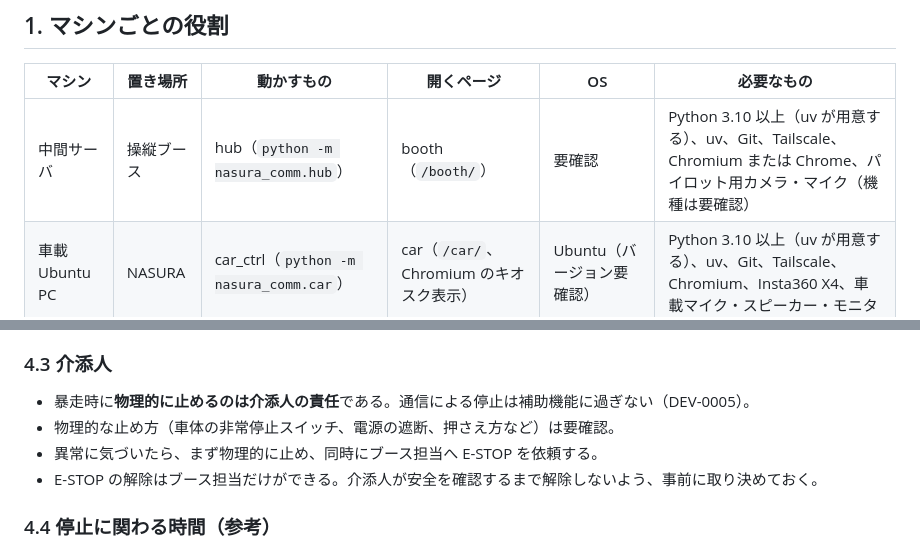
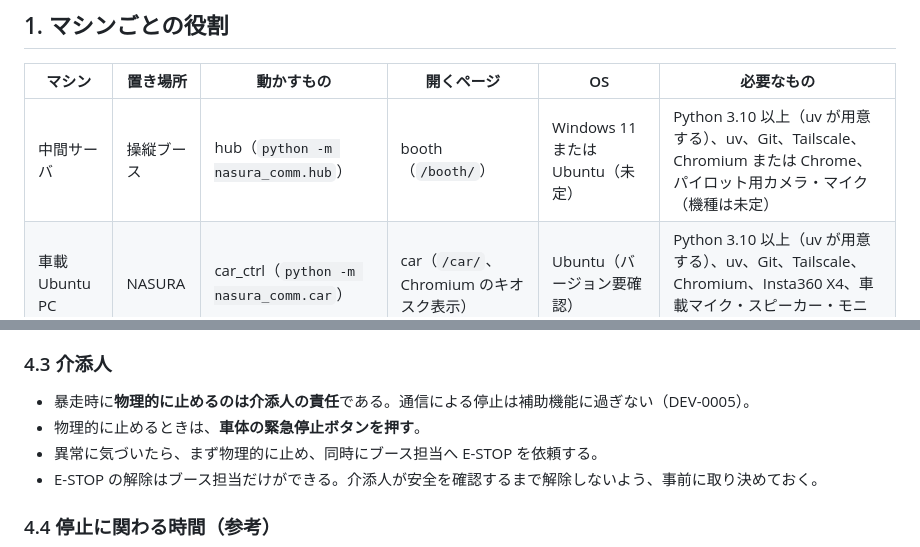
Before and after one commit to ruri-sayo/nasu_tuusinn_10_4, a Markdown page: docs/operations.md, 2 parts joined by grey strips. Drawn GitHub-style.

```diff
--- a/docs/operations.md
+++ b/docs/operations.md
@@ -12,7 +12,7 @@
 
 | マシン | 置き場所 | 動かすもの | 開くページ | OS | 必要なもの |
 |---|---|---|---|---|---|
-| 中間サーバ | 操縦ブース | hub（`python -m nasura_comm.hub`） | booth（`/booth/`） | 要確認 | Python 3.10 以上（uv が用意する）、uv、Git、Tailscale、Chromium または Chrome、パイロット用カメラ・マイク（機種は要確認） |
+| 中間サーバ | 操縦ブース | hub（`python -m nasura_comm.hub`） | booth（`/booth/`） | Windows 11 または Ubuntu（未定） | Python 3.10 以上（uv が用意する）、uv、Git、Tailscale、Chromium または Chrome、パイロット用カメラ・マイク（機種は未定） |
 | 車載 Ubuntu PC | NASURA | car_ctrl（`python -m nasura_comm.car`） | car（`/car/`、Chromium のキオスク表示） | Ubuntu（バージョン要確認） | Python 3.10 以上（uv が用意する）、uv、Git、Tailscale、Chromium、Insta360 X4、車載マイク・スピーカー・モニタ |
 | Quest 3S | 操縦ブース | なし（ブラウザのみ） | quest（`/quest/`） | Meta Horizon OS（バージョン要確認） | Quest Browser（追加アプリ不要）。ブースLAN の Wi-Fi に接続する |
 
@@ -181,7 +191,7 @@ booth ページで次を確かめる（4 章の操作に入る前）。
 ### 4.3 介添人
 
 - 暴走時に**物理的に止めるのは介添人の責任**である。通信による停止は補助機能に過ぎない（DEV-0005）。
-- 物理的な止め方（車体の非常停止スイッチ、電源の遮断、押さえ方など）は要確認。
+- 物理的に止めるときは、**車体の緊急停止ボタンを押す**。
 - 異常に気づいたら、まず物理的に止め、同時にブース担当へ E-STOP を依頼する。
 - E-STOP の解除はブース担当だけができる。介添人が安全を確認するまで解除しないよう、事前に取り決めておく。
 
```
Also changed, not shown: other parts of docs/operations.md (+15 -7 lines).
